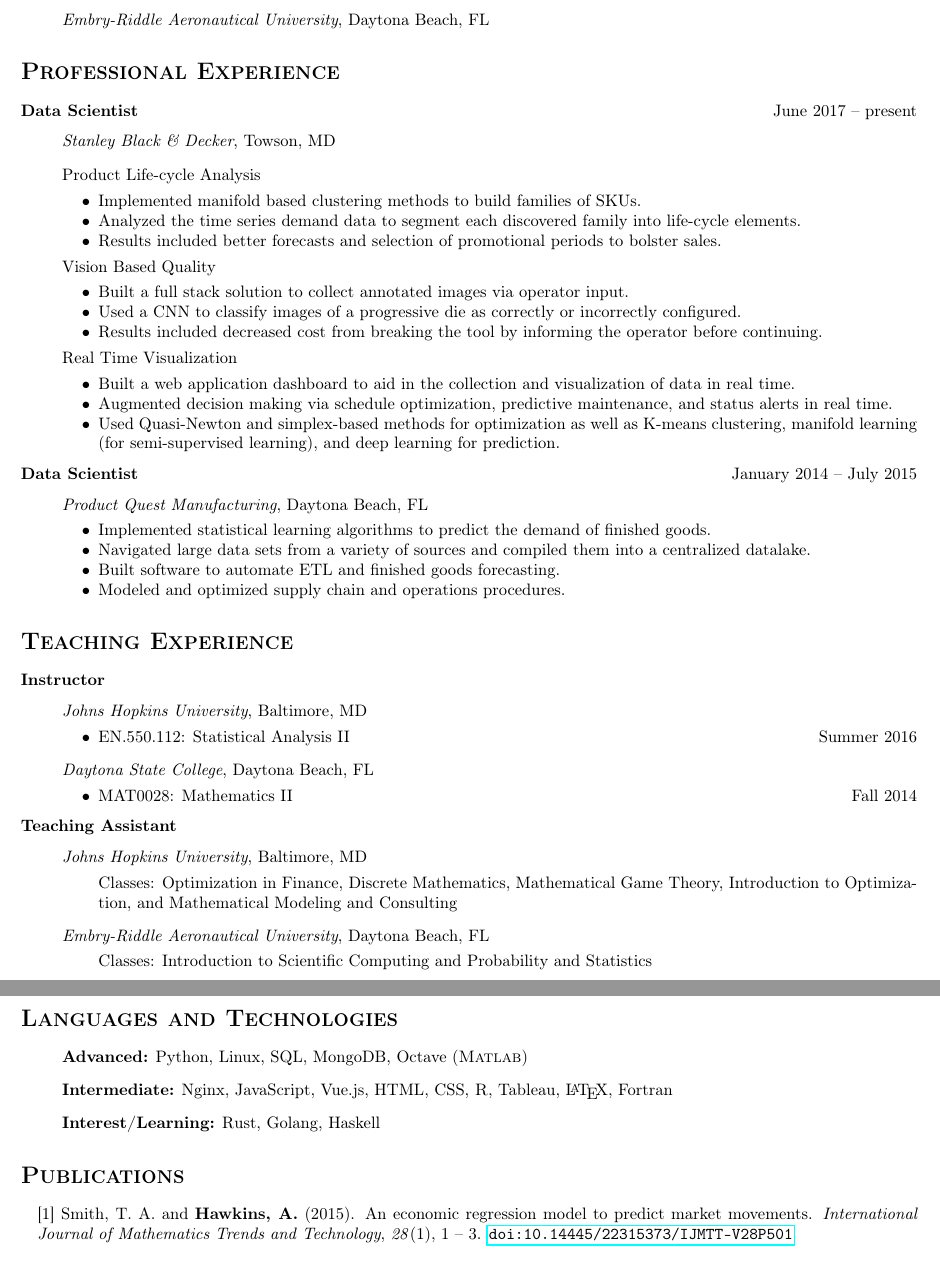
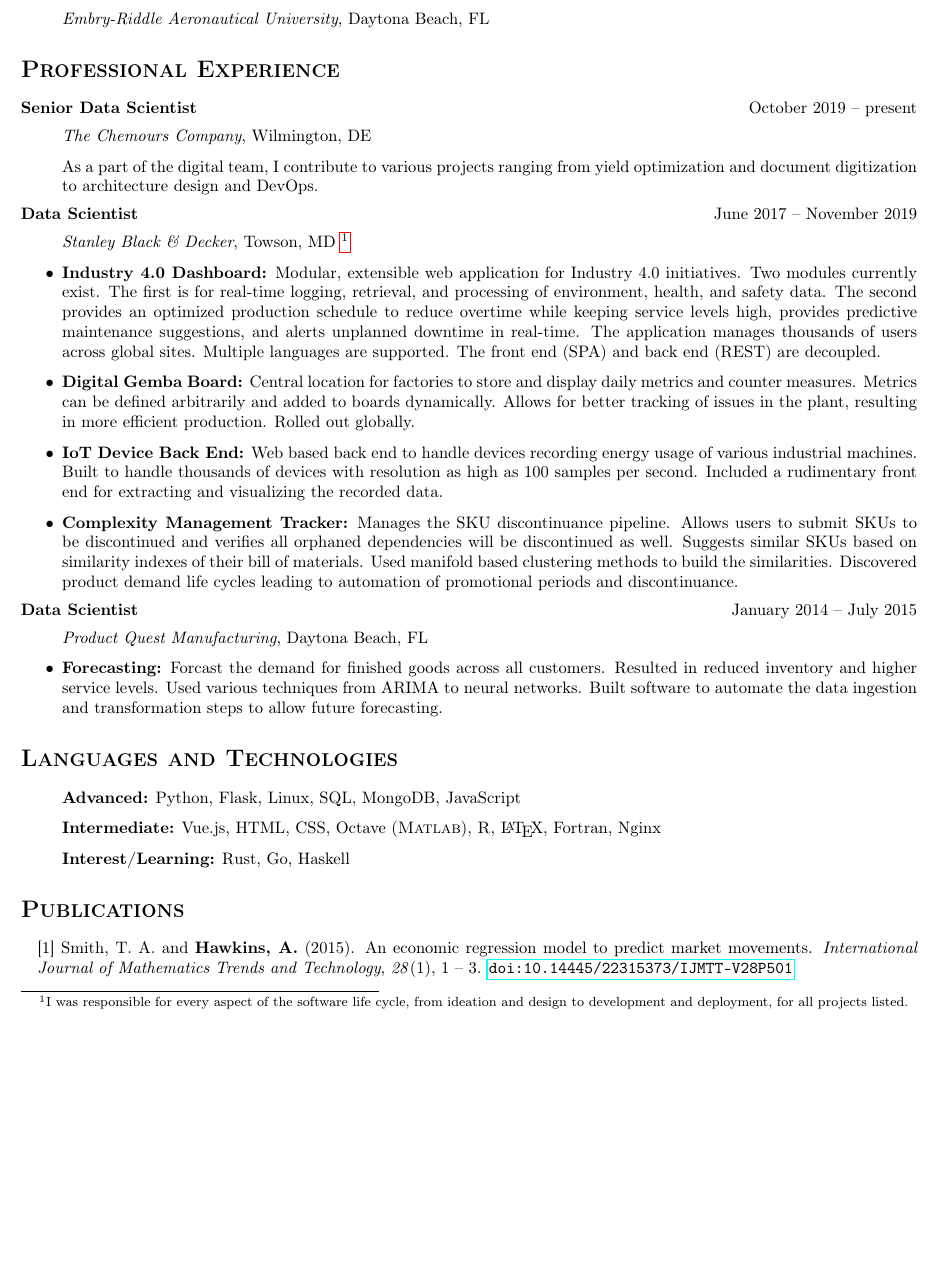
Before and after one commit to achawkins/cv, a LaTeX CV (resume/resume.tex): two parts of pages 1 and 2 of 2 before the commit and part of the page after it, the two joined at a grey line, cut so that both start at the same text, the shorter picture padded with empty space. Compiled offline with pdfLaTeX.

Commit message:
Updated resume

```diff
--- a/resume/resume.tex
+++ b/resume/resume.tex
@@ -33,46 +33,35 @@ Abingdon, MD 21009\hfill \texttt{\href{mailto:hawkinsandrewc@gmail.com}{hawkinsa
 \begin{itemize}[noitemsep]
     \item[] \textit{Johns Hopkins University}, Baltimore, MD
 \end{itemize}
-\vspace{2ex}
 \textbf{Bachelor of Science, Computational Mathematics}\hfill August 2010 -- December 2013
 \begin{itemize}[noitemsep]
     \item[] \textit{Embry-Riddle Aeronautical University}, Daytona Beach, FL
 \end{itemize}
 
 \section*{\textsc{Professional Experience}}
-\textbf{Data Scientist}\hfill June 2017 -- present
-\begin{itemize}[noitemsep]
-    \item[] \textit{Stanley Black \& Decker}, Towson, MD\vspace{2ex}
-    \item[] Product Life-cycle Analysis
-    \begin {itemize}[noitemsep]
-        \item Implemented manifold based clustering methods to build families of SKUs.
-        \item Analyzed the time series demand data to segment each discovered family into life-cycle elements.
-        \item Results included better forecasts and selection of promotional periods to bolster sales.
-    \end{itemize}
-    \item[] Vision Based Quality
-    \begin{itemize}[noitemsep]
-        \item Built a full stack solution to collect annotated images via operator input.
-        \item Used a CNN to classify images of a progressive die as correctly or incorrectly configured.
-        \item Results included decreased cost from breaking the tool by informing the operator before continuing.
-    \end{itemize}
-    \item[] Real Time Visualization
-    \begin{itemize}[noitemsep]
-        \item Built a web application dashboard to aid in the collection and visualization of data in real time.
-        \item Augmented decision making via schedule optimization, predictive maintenance, and status alerts in real time.
-        \item Used Quasi-Newton and simplex-based methods for optimization as well as K-means clustering, manifold learning (for semi-supervised learning), and deep learning for prediction.
-    \end{itemize}
+\textbf{Senior Data Scientist}\hfill October 2019 -- present
+\begin{itemize}
+    \item[] \textit{The Chemours Company}, Wilmington, DE
+    \item[] As a part of the digital team, I contribute to various projects ranging from yield optimization and document digitization to architecture design and DevOps.
+\end{itemize}
+\textbf{Data Scientist}\hfill June 2017 -- November 2019
+\begin{itemize}
+    \item[] \textit{Stanley Black \& Decker}, Towson, MD \footnote{I was responsible for every aspect of the software life cycle, from ideation and design to development and deployment, for all projects listed.}
+    \item \textbf{Industry 4.0 Dashboard:} Modular, extensible web application for Industry 4.0 initiatives. Two modules currently exist. The first is for real-time logging, retrieval, and processing of environment, health, and safety data. The second provides an optimized production schedule to reduce overtime while keeping service levels high, provides predictive maintenance suggestions, and alerts unplanned downtime in real-time. The application manages thousands of users across global sites. Multiple languages are supported. The front end (SPA) and back end (REST) are decoupled.
+    \item \textbf{Digital Gemba Board:} Central location for factories to store and display daily metrics and counter measures. Metrics can be defined arbitrarily and added to boards dynamically. Allows for better tracking of issues in the plant, resulting in more efficient production. Rolled out globally.
+    \item \textbf{IoT Device Back End:} Web based back end to handle devices recording energy usage of various industrial machines. Built to handle thousands of devices with resolution as high as 100 samples per second. Included a rudimentary front end for extracting and visualizing the recorded data.
+    \iffalse
+    \item \textbf{Computer Vision Safety Assistant:} Assists operators when assembling progressive stamp die blocks. Uses a convolutional neural network to classify blocks as properly configured or not. Allows an operator to provide training examples to help annotate images. Resulted in a vast reduction in cost by informing the operator before continuing.
+    \fi
+    \item \textbf{Complexity Management Tracker:} Manages the SKU discontinuance pipeline. Allows users to submit SKUs to be discontinued and verifies all orphaned dependencies will be discontinued as well. Suggests similar SKUs based on similarity indexes of their bill of materials. Used manifold based clustering methods to build the similarities. Discovered product demand life cycles leading to automation of promotional periods and discontinuance.
 \end{itemize}
 \textbf{Data Scientist}\hfill January 2014 -- July 2015
-\begin{itemize}[noitemsep]
+\begin{itemize}
     \item[] \textit{Product Quest Manufacturing}, Daytona Beach, FL
-    \begin{itemize}[noitemsep]
-        \item Implemented statistical learning algorithms to predict the demand of finished goods.
-        \item Navigated large data sets from a variety of sources and compiled them into a centralized datalake.
-        \item Built software to automate ETL and finished goods forecasting.
-        \item Modeled and optimized supply chain and operations procedures.
-    \end{itemize}
+    \item \textbf{Forecasting:} Forcast the demand for finished goods across all customers. Resulted in reduced inventory and higher service levels. Used various techniques from ARIMA to neural networks. Built software to automate the data ingestion and transformation steps to allow future forecasting.
 \end{itemize}
 
+\iffalse
 \section*{\textsc{Teaching Experience}}
 \textbf{Instructor}
 \begin{itemize}[noitemsep]
@@ -98,12 +87,13 @@ Abingdon, MD 21009\hfill \texttt{\href{mailto:hawkinsandrewc@gmail.com}{hawkinsa
         \item[] Classes: Introduction to Scientific Computing and Probability and Statistics
     \end{itemize}
 \end{itemize}
+\fi
 
 \section*{\textsc{Languages and Technologies}}
 \begin{itemize}
-    \item[] \textbf{Advanced:} Python, Linux, SQL, MongoDB, Octave (\textsc{Matlab})
-    \item[] \textbf{Intermediate:} Nginx, JavaScript, Vue.js,  HTML, CSS, \textsc{R}, Tableau, \LaTeX{}, Fortran
-    \item[] \textbf{Interest/Learning:} Rust, Golang, Haskell
+    \item[] \textbf{Advanced:} Python, Flask, Linux, SQL, MongoDB, JavaScript
+    \item[] \textbf{Intermediate:} Vue.js, HTML, CSS, Octave (\textsc{Matlab}), \textsc{R}, \LaTeX{}, Fortran, Nginx
+    \item[] \textbf{Interest/Learning:} Rust, Go, Haskell
 \end{itemize}
 
 \section*{\textsc{Publications}}
```
Also changed, not shown: hawkins-resume.pdf, resume/resume.pdf.
